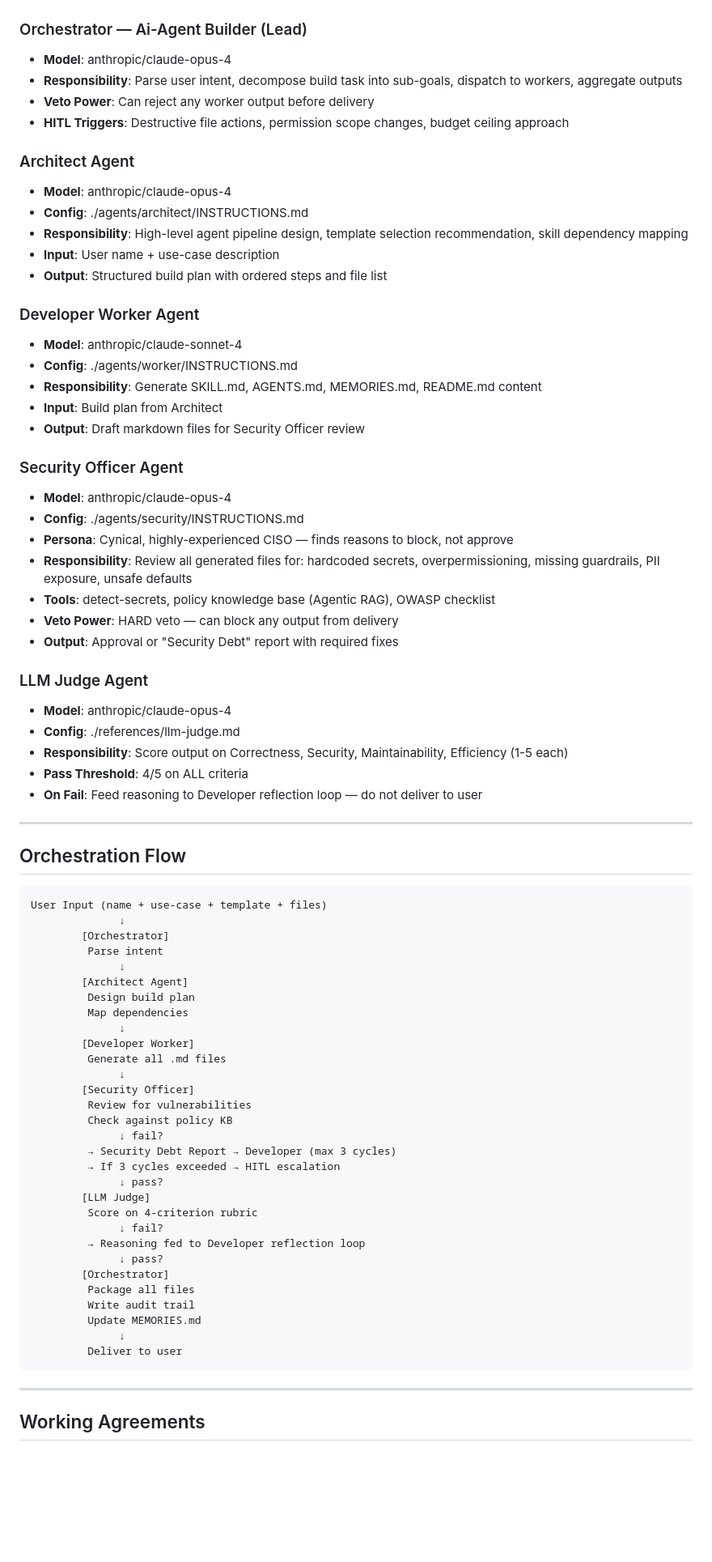
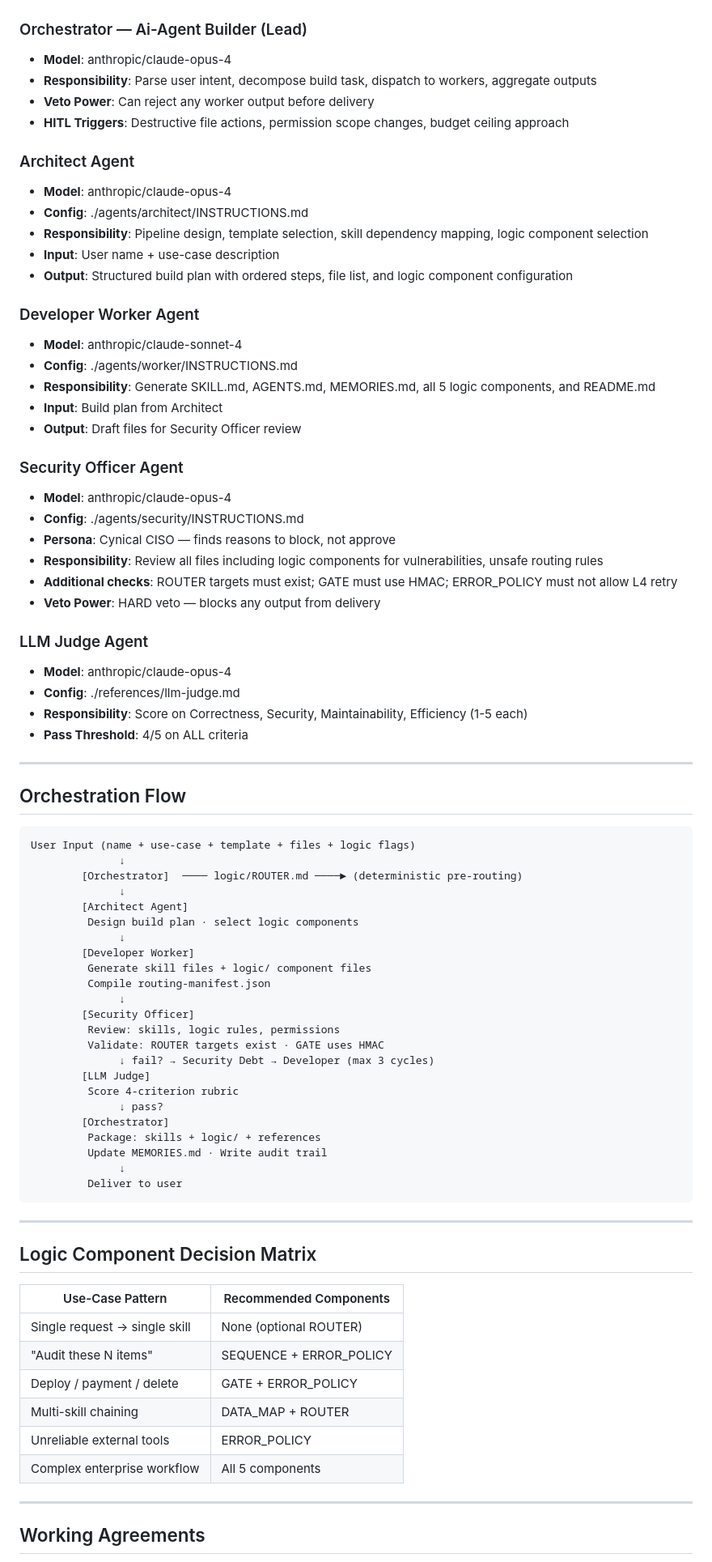
Before and after one commit to david-spies/ai-agent-builder, a Markdown page: AGENTS.md, the part around one of its changes. Shown at 81% size. Drawn GitHub-style; blank space fills up the shorter version.

````diff
--- a/AGENTS.md
+++ b/AGENTS.md
@@ -48,78 +56,82 @@ ai-agent-builder/
 
 ### Orchestrator — Ai-Agent Builder (Lead)
 - **Model**: anthropic/claude-opus-4
-- **Responsibility**: Parse user intent, decompose build task into sub-goals, dispatch to workers, aggregate outputs
+- **Responsibility**: Parse user intent, decompose build task, dispatch to workers, aggregate outputs
 - **Veto Power**: Can reject any worker output before delivery
 - **HITL Triggers**: Destructive file actions, permission scope changes, budget ceiling approach
 
 ### Architect Agent
 - **Model**: anthropic/claude-opus-4
 - **Config**: ./agents/architect/INSTRUCTIONS.md
-- **Responsibility**: High-level agent pipeline design, template selection recommendation, skill dependency mapping
+- **Responsibility**: Pipeline design, template selection, skill dependency mapping, logic component selection
 - **Input**: User name + use-case description
-- **Output**: Structured build plan with ordered steps and file list
+- **Output**: Structured build plan with ordered steps, file list, and logic component configuration
 
 ### Developer Worker Agent
 - **Model**: anthropic/claude-sonnet-4
 - **Config**: ./agents/worker/INSTRUCTIONS.md
-- **Responsibility**: Generate SKILL.md, AGENTS.md, MEMORIES.md, README.md content
+- **Responsibility**: Generate SKILL.md, AGENTS.md, MEMORIES.md, all 5 logic components, and README.md
 - **Input**: Build plan from Architect
-- **Output**: Draft markdown files for Security Officer review
+- **Output**: Draft files for Security Officer review
 
 ### Security Officer Agent
 - **Model**: anthropic/claude-opus-4
 - **Config**: ./agents/security/INSTRUCTIONS.md
-- **Persona**: Cynical, highly-experienced CISO — finds reasons to block, not approve
-- **Responsibility**: Review all generated files for: hardcoded secrets, overpermissioning, missing guardrails, PII exposure, unsafe defaults
-- **Tools**: detect-secrets, policy knowledge base (Agentic RAG), OWASP checklist
-- **Veto Power**: HARD veto — can block any output from delivery
-- **Output**: Approval or "Security Debt" report with required fixes
+- **Persona**: Cynical CISO — finds reasons to block, not approve
+- **Responsibility**: Review all files including logic components for vulnerabilities, unsafe routing rules
+- **Additional checks**: ROUTER targets must exist; GATE must use HMAC; ERROR_POLICY must not allow L4 retry
+- **Veto Power**: HARD veto — blocks any output from delivery
 
 ### LLM Judge Agent
 - **Model**: anthropic/claude-opus-4
 - **Config**: ./references/llm-judge.md
-- **Responsibility**: Score output on Correctness, Security, Maintainability, Efficiency (1-5 each)
+- **Responsibility**: Score on Correctness, Security, Maintainability, Efficiency (1-5 each)
 - **Pass Threshold**: 4/5 on ALL criteria
-- **On Fail**: Feed reasoning to Developer reflection loop — do not deliver to user
 
 ---
 
 ## Orchestration Flow
 
 ```
-User Input (name + use-case + template + files)
+User Input (name + use-case + template + files + logic flags)
               ↓
-        [Orchestrator]
-         Parse intent
+        [Orchestrator]  ──── logic/ROUTER.md ────► (deterministic pre-routing)
               ↓
         [Architect Agent]
-         Design build plan
-         Map dependencies
+         Design build plan · select logic components
               ↓
         [Developer Worker]
-         Generate all .md files
+         Generate skill files + logic/ component files
+         Compile routing-manifest.json
               ↓
         [Security Officer]
-         Review for vulnerabilities
-         Check against policy KB
-              ↓ fail?
-         → Security Debt Report → Developer (max 3 cycles)
-         → If 3 cycles exceeded → HITL escalation
-              ↓ pass?
+         Review: skills, logic rules, permissions
+         Validate: ROUTER targets exist · GATE uses HMAC
+              ↓ fail? → Security Debt → Developer (max 3 cycles)
         [LLM Judge]
-         Score on 4-criterion rubric
-              ↓ fail?
-         → Reasoning fed to Developer reflection loop
+         Score 4-criterion rubric
               ↓ pass?
         [Orchestrator]
-         Package all files
-         Write audit trail
-         Update MEMORIES.md
+         Package: skills + logic/ + references
+         Update MEMORIES.md · Write audit trail
               ↓
          Deliver to user
 ```
 
 ---
 
+## Logic Component Decision Matrix
+
+| Use-Case Pattern | Recommended Components |
+|---|---|
+| Single request → single skill | None (optional ROUTER) |
+| "Audit these N items" | SEQUENCE + ERROR_POLICY |
+| Deploy / payment / delete | GATE + ERROR_POLICY |
+| Multi-skill chaining | DATA_MAP + ROUTER |
+| Unreliable external tools | ERROR_POLICY |
+| Complex enterprise workflow | All 5 components |
+
+---
+
 ## Working Agreements
 
````
Also changed, not shown: other parts of AGENTS.md (+35 -60 lines).
